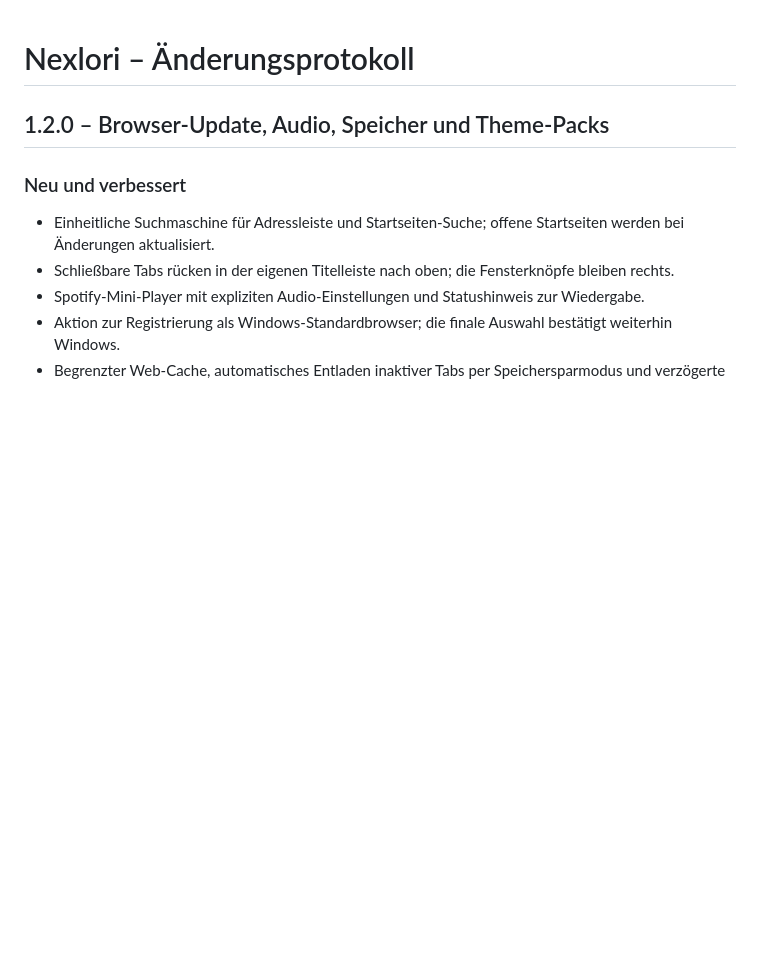
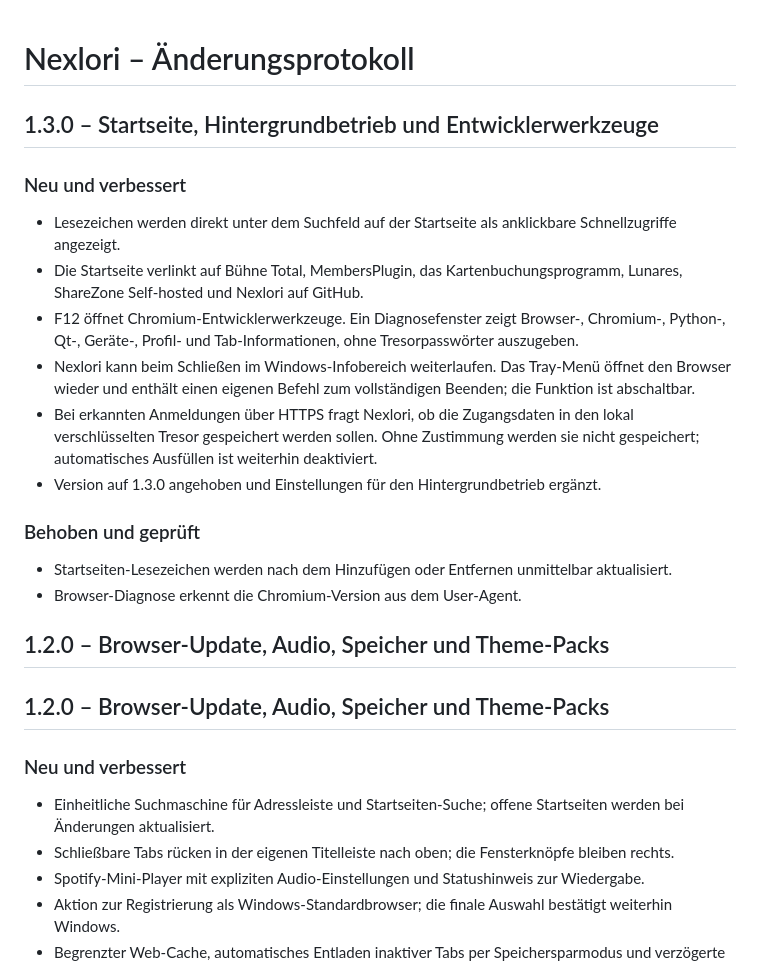
Before and after one commit to paulhubacek1-afk/NEXLORI, a Markdown page: NEXLORI/CHANGELOG.md, the part around the change. GitHub-like rendering; blank space fills up the shorter version.

Commit message:
Nexlori 1.3.0 im Changelog dokumentieren

```diff
--- a/NEXLORI/CHANGELOG.md
+++ b/NEXLORI/CHANGELOG.md
@@ -1,5 +1,20 @@
 # Nexlori – Änderungsprotokoll
 
+## 1.3.0 – Startseite, Hintergrundbetrieb und Entwicklerwerkzeuge
+
+### Neu und verbessert
+- Lesezeichen werden direkt unter dem Suchfeld auf der Startseite als anklickbare Schnellzugriffe angezeigt.
+- Die Startseite verlinkt auf Bühne Total, MembersPlugin, das Kartenbuchungsprogramm, Lunares, ShareZone Self-hosted und Nexlori auf GitHub.
+- F12 öffnet Chromium-Entwicklerwerkzeuge. Ein Diagnosefenster zeigt Browser-, Chromium-, Python-, Qt-, Geräte-, Profil- und Tab-Informationen, ohne Tresorpasswörter auszugeben.
+- Nexlori kann beim Schließen im Windows-Infobereich weiterlaufen. Das Tray-Menü öffnet den Browser wieder und enthält einen eigenen Befehl zum vollständigen Beenden; die Funktion ist abschaltbar.
+- Bei erkannten Anmeldungen über HTTPS fragt Nexlori, ob die Zugangsdaten in den lokal verschlüsselten Tresor gespeichert werden sollen. Ohne Zustimmung werden sie nicht gespeichert; automatisches Ausfüllen ist weiterhin deaktiviert.
+- Version auf 1.3.0 angehoben und Einstellungen für den Hintergrundbetrieb ergänzt.
+
+### Behoben und geprüft
+- Startseiten-Lesezeichen werden nach dem Hinzufügen oder Entfernen unmittelbar aktualisiert.
+- Browser-Diagnose erkennt die Chromium-Version aus dem User-Agent.
+
+## 1.2.0 – Browser-Update, Audio, Speicher und Theme-Packs
 ## 1.2.0 – Browser-Update, Audio, Speicher und Theme-Packs
 
 ### Neu und verbessert
```
